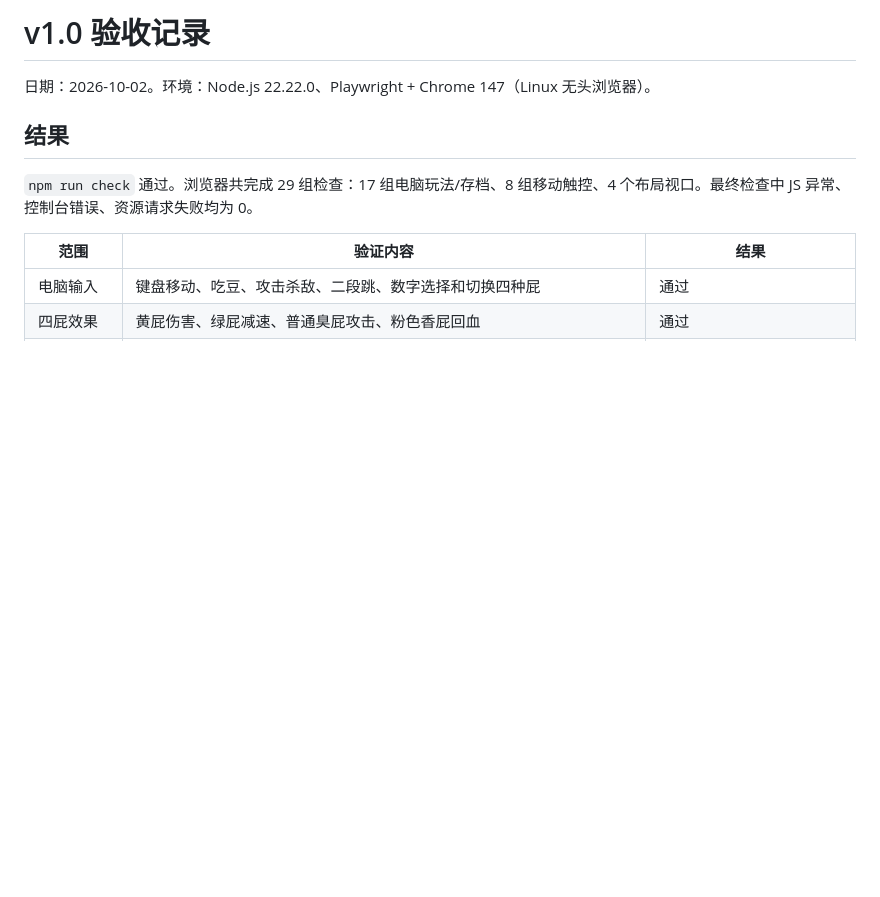
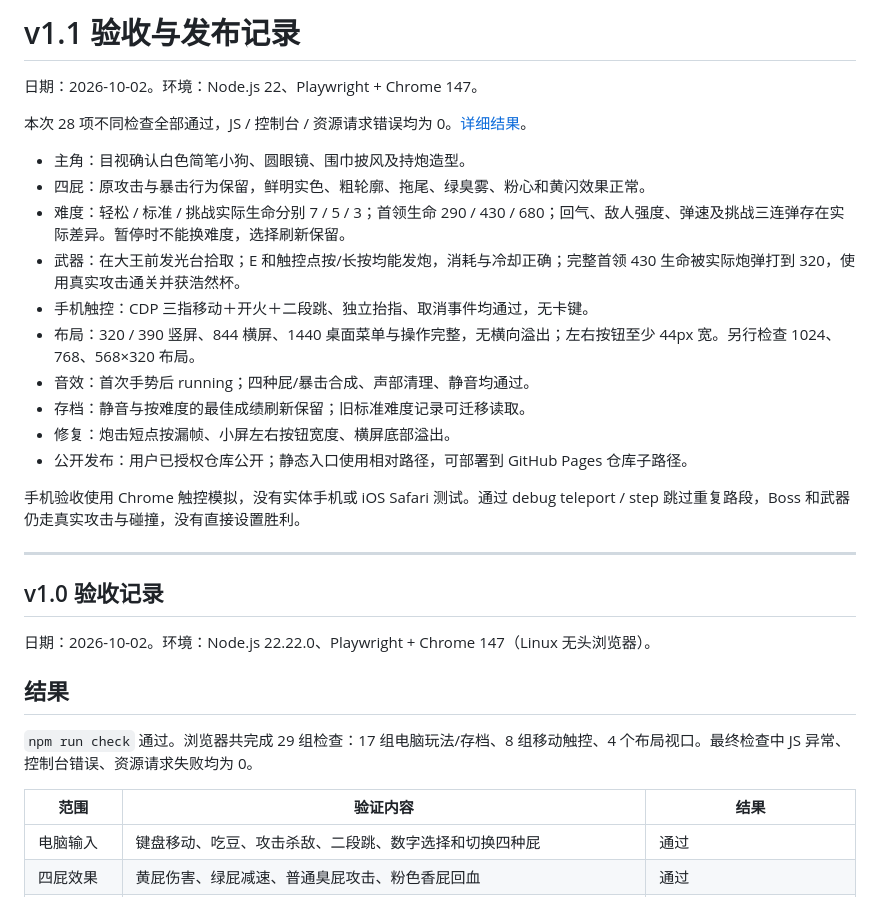
Before and after one commit to XFDG/fart-superman-baisiyu, a Markdown page: docs/validation.md, the part around the change. Rendered like a GitHub page; blank space fills up the shorter version.

```diff
--- a/docs/validation.md
+++ b/docs/validation.md
@@ -1,4 +1,25 @@
-# v1.0 验收记录
+# v1.1 验收与发布记录
+
+日期：2026-10-02。环境：Node.js 22、Playwright + Chrome 147。
+
+本次 28 项不同检查全部通过，JS / 控制台 / 资源请求错误均为 0。[详细结果](browser-validation-v1.1.json)。
+
+- 主角：目视确认白色简笔小狗、圆眼镜、围巾披风及持炮造型。
+- 四屁：原攻击与暴击行为保留，鲜明实色、粗轮廓、拖尾、绿臭雾、粉心和黄闪效果正常。
+- 难度：轻松 / 标准 / 挑战实际生命分别 7 / 5 / 3；首领生命 290 / 430 / 680；回气、敌人强度、弹速及挑战三连弹存在实际差异。暂停时不能换难度，选择刷新保留。
+- 武器：在大王前发光台拾取；E 和触控点按/长按均能发炮，消耗与冷却正确；完整首领 430 生命被实际炮弹打到 320，使用真实攻击通关并获浩然杯。
+- 手机触控：CDP 三指移动＋开火＋二段跳、独立抬指、取消事件均通过，无卡键。
+- 布局：320 / 390 竖屏、844 横屏、1440 桌面菜单与操作完整，无横向溢出；左右按钮至少 44px 宽。另行检查 1024、768、568×320 布局。
+- 音效：首次手势后 running；四种屁/暴击合成、声部清理、静音均通过。
+- 存档：静音与按难度的最佳成绩刷新保留；旧标准难度记录可迁移读取。
+- 修复：炮击短点按漏帧、小屏左右按钮宽度、横屏底部溢出。
+- 公开发布：用户已授权仓库公开；静态入口使用相对路径，可部署到 GitHub Pages 仓库子路径。
+
+手机验收使用 Chrome 触控模拟，没有实体手机或 iOS Safari 测试。通过 debug teleport / step 跳过重复路段，Boss 和武器仍走真实攻击与碰撞，没有直接设置胜利。
+
+---
+
+## v1.0 验收记录
 
 日期：2026-10-02。环境：Node.js 22.22.0、Playwright + Chrome 147（Linux 无头浏览器）。
 
```
Also changed, not shown: README.md (+23 -2 lines), docs/screenshots/boss.png, docs/screenshots/desktop.png, docs/screenshots/mobile.png, 6 other files.
